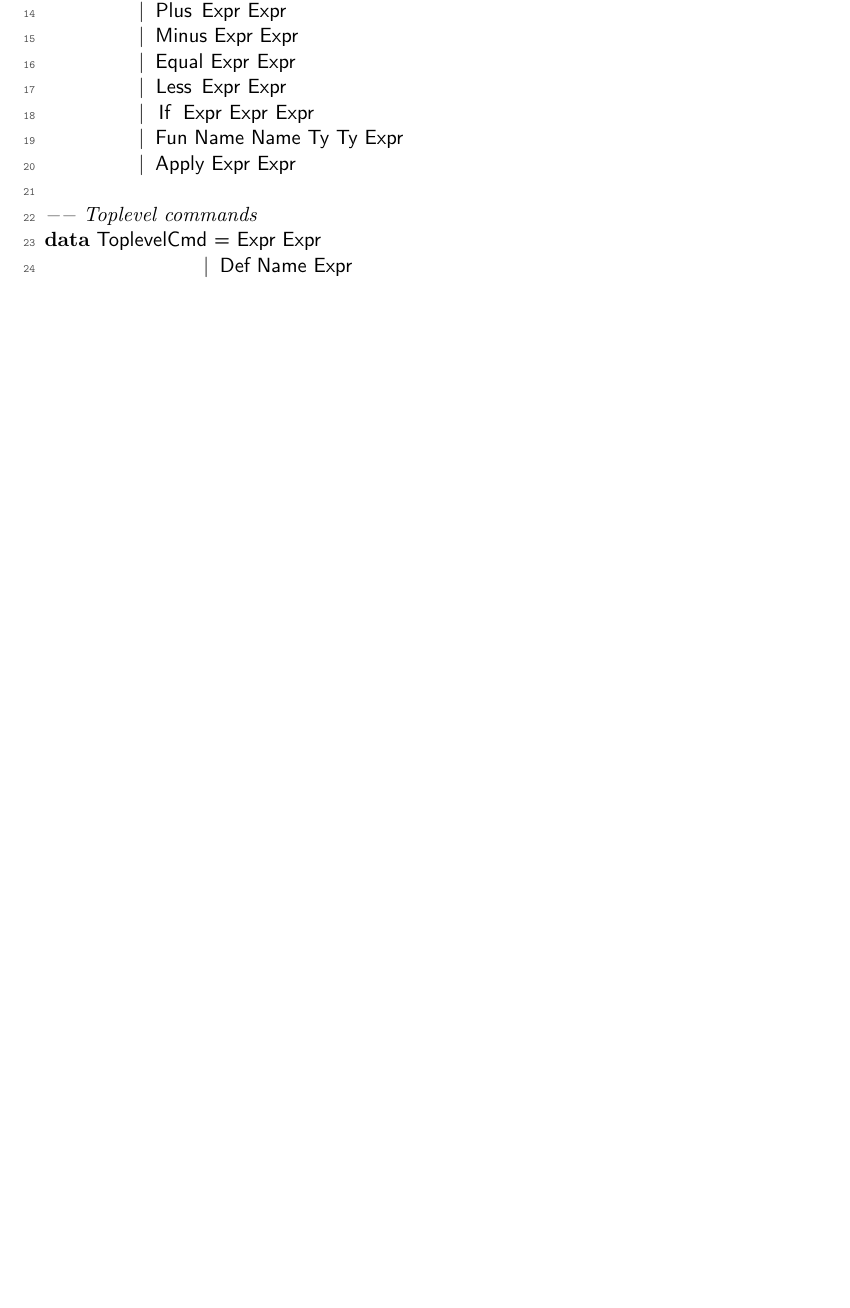
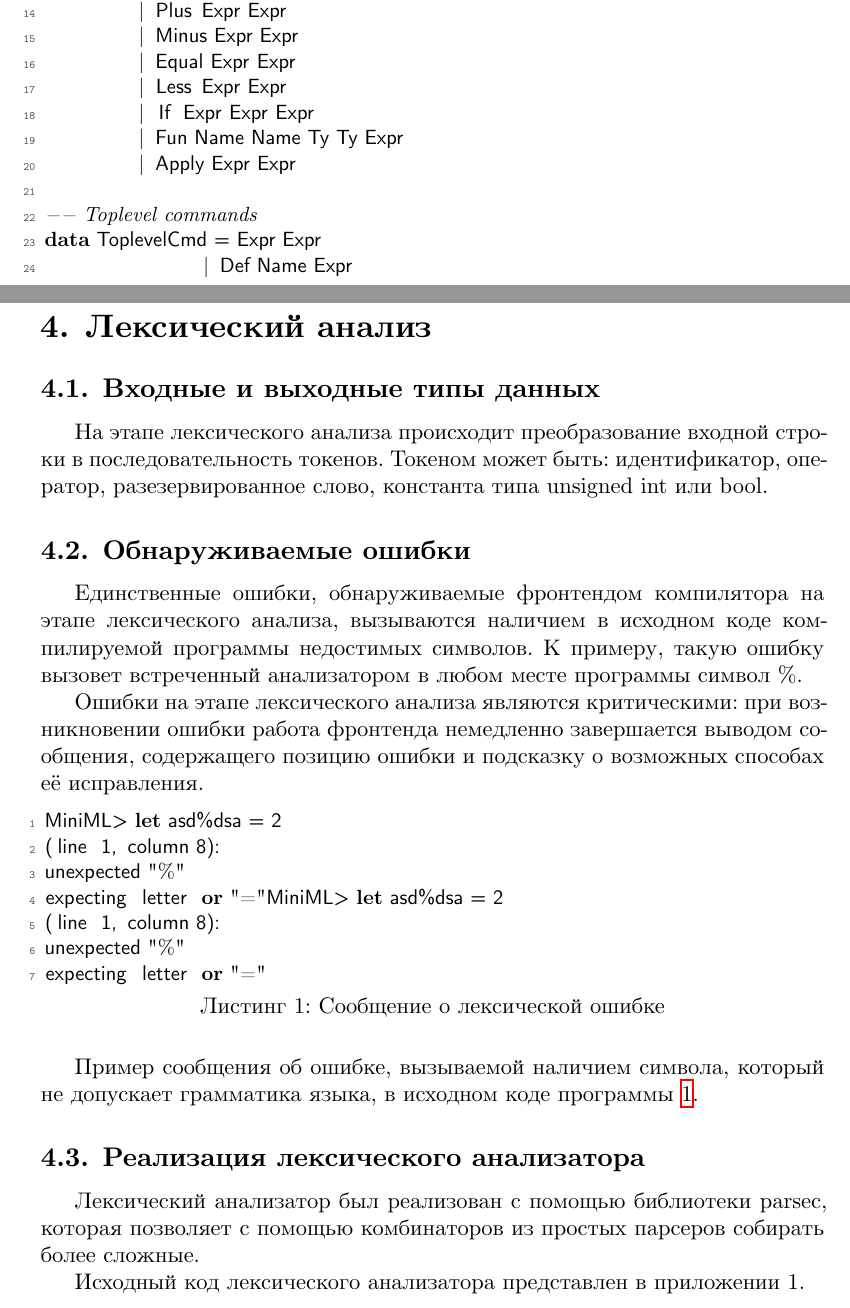
Before and after one commit to gavrilovp/miniml, a LaTeX document (doc/summary.tex): part of page 4 of 5 before the commit and two parts of pages 4 and 5 of 7 after it, the two joined at a grey line, cut so that both start at the same text, the shorter picture padded with empty space. Compiled offline with XeLaTeX.

Commit message:
doc: lexical analysis

```diff
--- a/doc/summary.tex
+++ b/doc/summary.tex
@@ -132,3 +132,42 @@ data ToplevelCmd = Expr Expr
                  | Def Name Expr
 \end{lstlisting}
 
+\section{Лексический анализ}
+\subsection{Входные и выходные типы данных}
+На этапе лексического анализа происходит преобразование входной строки
+в последовательность токенов. Токеном может быть: идентификатор, оператор,
+разезервированное слово, константа типа unsigned int или bool.
+
+\subsection{Обнаруживаемые ошибки}
+Единственные ошибки, обнаруживаемые фронтендом компилятора на этапе
+лексического анализа, вызываются наличием в исходном коде компилируемой
+программы недостимых символов. К примеру, такую ошибку вызовет встреченный
+анализатором в любом месте программы символ \%.
+
+
+Ошибки на этапе лексического анализа являются критическими: при возникновении
+ошибки работа фронтенда немедленно завершается выводом сообщения, содержащего
+позицию ошибки и подсказку о возможных способах её исправления.
+
+\begin{lstlisting}[ language=haskell
+                  , caption=Сообщение о лексической ошибке
+                  , label=lst:lexical_error]
+MiniML> let asd%dsa = 2
+(line 1, column 8):
+unexpected "%"
+expecting letter or "="MiniML> let asd%dsa = 2
+(line 1, column 8):
+unexpected "%"
+expecting letter or "="
+\end{lstlisting}
+
+Пример сообщения об ошибке, вызываемой наличием символа, который не
+допускает грамматика языка, в исходном коде программы \ref{lst:lexical_error}.
+
+\subsection{Реализация лексического анализатора}
+Лексический анализатор был реализован с помощью библиотеки parsec,
+которая позволяет с помощью комбинаторов из простых парсеров собирать
+более сложные.
+
+
+Исходный код лексического анализатора представлен в приложении 1.
```
Also changed, not shown: doc/summary.tex (7 more changed lines), 1 other file.
